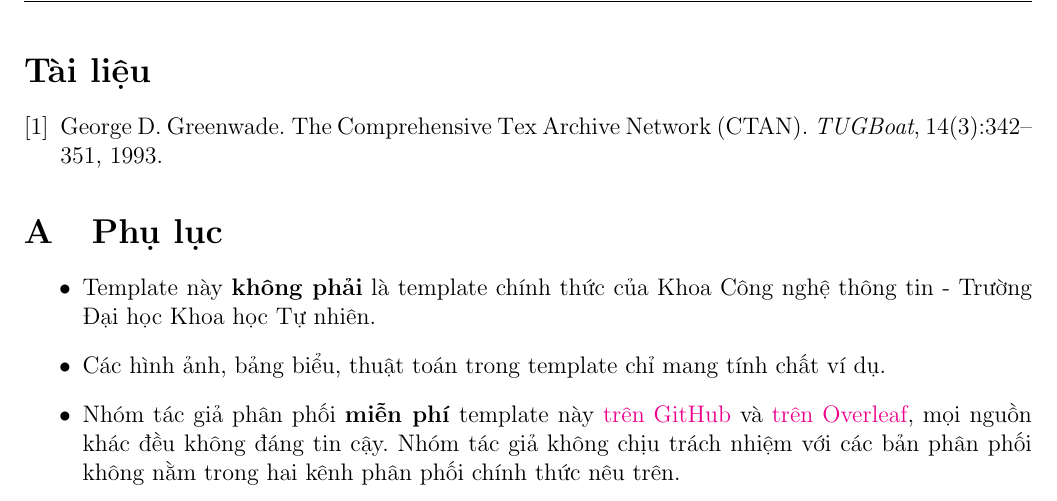
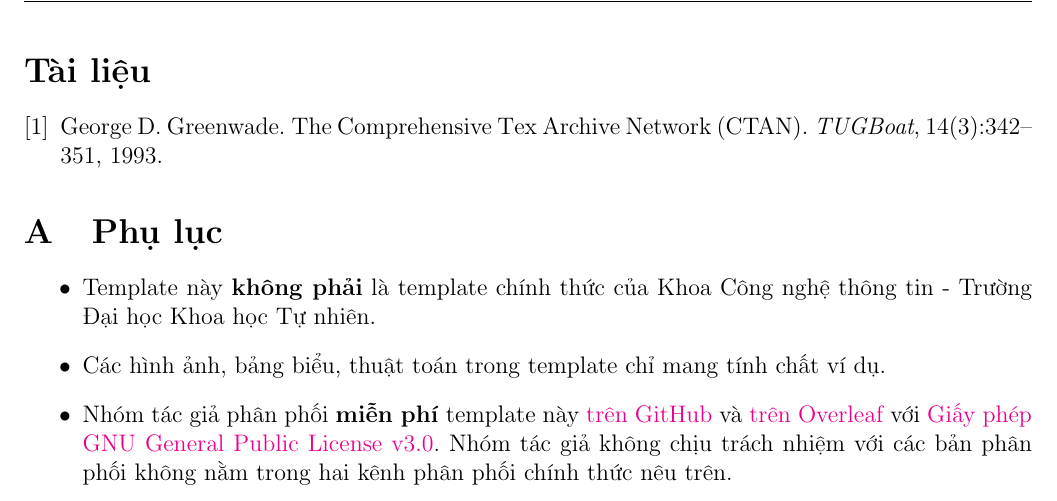
Before and after one commit to khongsomeo/hcmus-unofficial-report-template, a LaTeX document (main.tex, which reads appendix/appendix.tex): part of page 8 of 8, cut so that both start at the same text. Compiled offline with pdfLaTeX.

Commit message:
Move to a new repository -> change the link

```diff
--- a/appendix/appendix.tex
+++ b/appendix/appendix.tex
@@ -2,5 +2,5 @@
 \begin{itemize}
 \item Template này \textbf{không phải} là template chính thức của Khoa Công nghệ thông tin - Trường Đại học Khoa học Tự nhiên.
 \item Các hình ảnh, bảng biểu, thuật toán trong template chỉ mang tính chất ví dụ.
-\item Nhóm tác giả phân phối \textbf{miễn phí} template này \href{https://github.com/khongsomeo/latex-products}{trên GitHub} và \href{https://www.overleaf.com/latex/templates/hcmus-report-template/zyrhmsxynwqs}{trên Overleaf}, mọi nguồn khác đều không đáng tin cậy. Nhóm tác giả không chịu trách nhiệm với các bản phân phối không nằm trong hai kênh phân phối chính thức nêu trên.
+\item Nhóm tác giả phân phối \textbf{miễn phí} template này \href{https://github.com/khongsomeo/hcmus-unofficial-report-template}{trên GitHub} và \href{https://www.overleaf.com/latex/templates/hcmus-report-template/zyrhmsxynwqs}{trên Overleaf} với \href{https://github.com/khongsomeo/hcmus-unofficial-report-template/blob/main/LICENSE}{Giấy phép GNU General Public License v3.0}. Nhóm tác giả không chịu trách nhiệm với các bản phân phối không nằm trong hai kênh phân phối chính thức nêu trên.
 \end{itemize}
```
